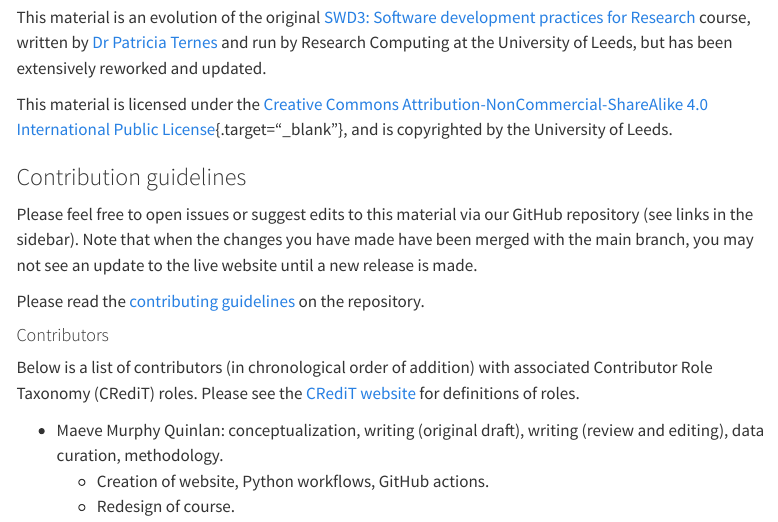
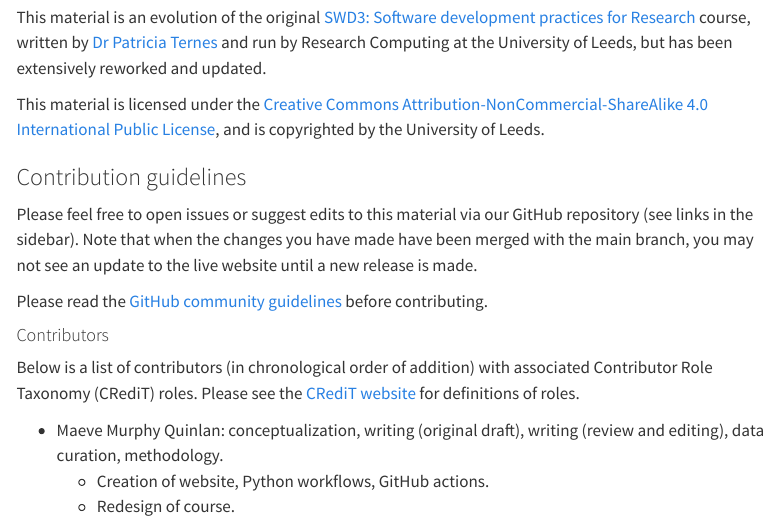
Before and after one commit to ARCTraining/research-software-development, a Quarto document (index.qmd): the page in a window 1100 px wide, from 4400 px down. Rendered offline with R 4.5, knitr and Pandoc in place of Quarto, with nearby package versions; menus at the side of the page are left out.

Commit message:
Update readme and citation

```diff
--- a/index.qmd
+++ b/index.qmd
@@ -123,13 +123,13 @@ This is a challenging course to deliver, as there are many tools involved. The f
 
 This material is an evolution of the original [SWD3: Software development practices for Research](https://arctraining.github.io/swd3-dev/welcome.html) course, written by [Dr Patricia Ternes](https://arc.leeds.ac.uk/profiles/patricia-ternes/) and run by Research Computing at the University of Leeds, but has been extensively reworked and updated.
 
-This material is licensed under the [Creative Commons Attribution-NonCommercial-ShareAlike 4.0 International Public License](https://creativecommons.org/licenses/by-nc-sa/4.0/){.target="_blank"}, and is copyrighted by the University of Leeds.
+This material is licensed under the [Creative Commons Attribution-NonCommercial-ShareAlike 4.0 International Public License](https://creativecommons.org/licenses/by-nc-sa/4.0/), and is copyrighted by the University of Leeds.
 
 ### Contribution guidelines
 
 Please feel free to open issues or suggest edits to this material via our GitHub repository (see links in the sidebar). Note that when the changes you have made have been merged with the main branch, you may not see an update to the live website until a new release is made.
 
-Please read the [contributing guidelines](#) on the repository.
+Please read the [GitHub community guidelines](https://docs.github.com/en/site-policy/github-terms/github-community-guidelines) before contributing.
 
 #### Contributors
 
```
Also changed, not shown: README.md, 1 other file.
